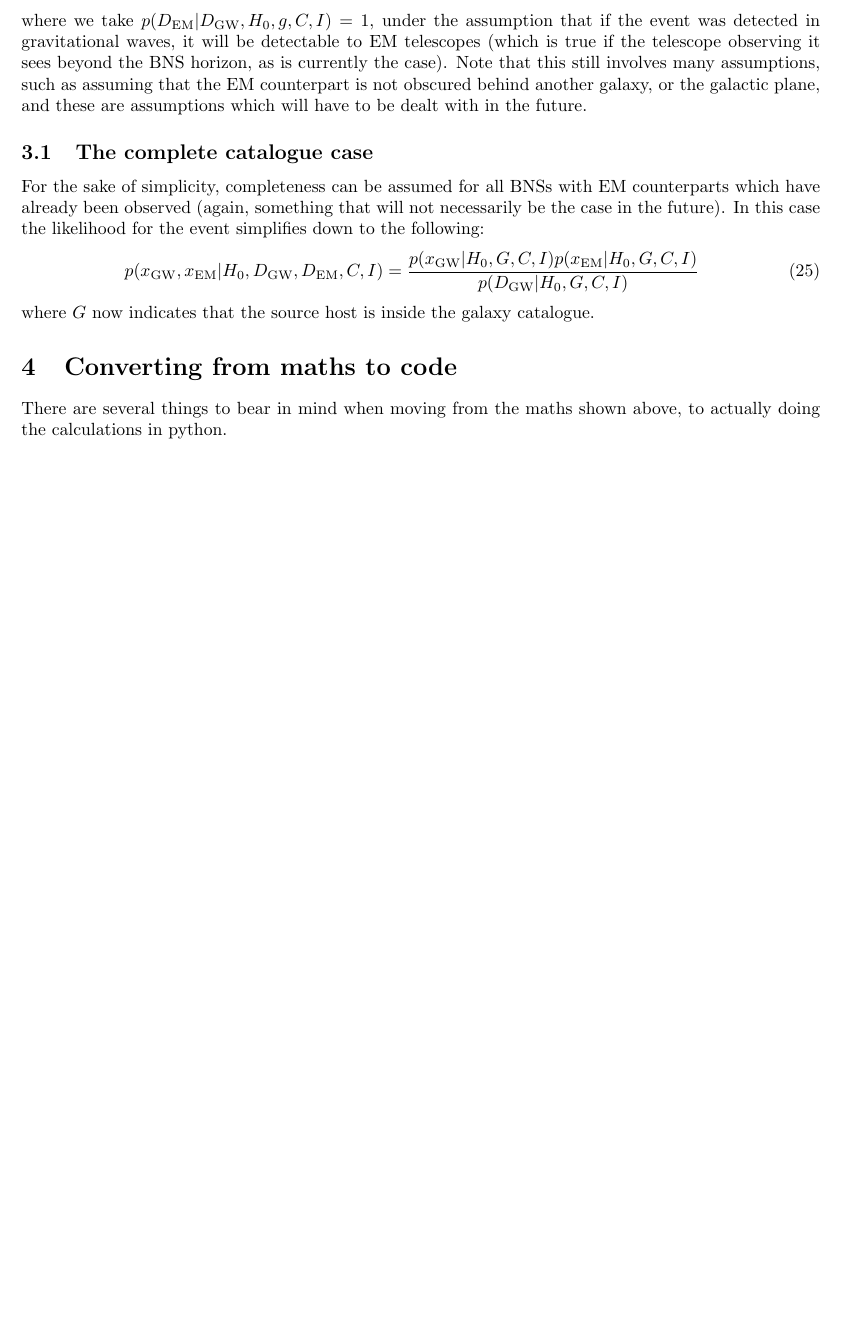
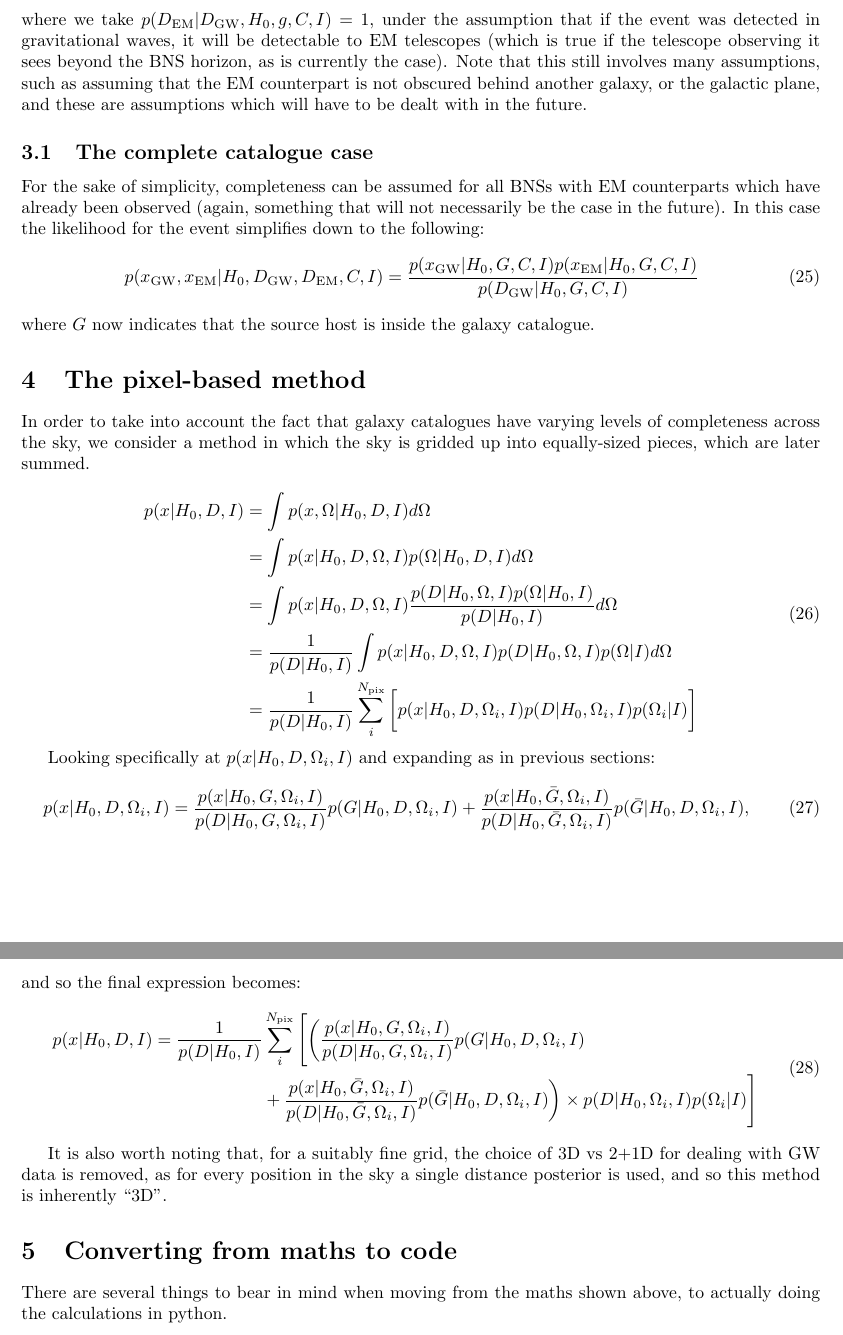
Before and after one commit to LucasPouw/gwcosmo_agn, a LaTeX document (docs/gwcosmo_method.tex): part of page 5 of 6 before the commit and two parts of pages 5 and 6 of 6 after it, the two joined at a grey line, cut so that both start at the same text, the shorter picture padded with empty space. Compiled offline with pdfLaTeX.

Commit message:
added pixel-method to docs

```diff
--- a/docs/gwcosmo_method.tex
+++ b/docs/gwcosmo_method.tex
@@ -291,6 +291,37 @@ where $G$ now indicates that the source host is inside the galaxy catalogue.
 
 
 
+
+\section{The pixel-based method}
+In order to take into account the fact that galaxy catalogues have varying levels of completeness across the sky, we consider a method in which the sky is gridded up into equally-sized pieces, which are later summed.
+
+\begin{equation}
+\begin{aligned}
+p(x|H_0,D,I) &= \int p(x,\Omega|H_0,D,I) d\Omega
+\\ & = \int p(x|H_0,D,\Omega,I) p(\Omega|H_0,D,I) d\Omega
+\\ & = \int p(x|H_0,D,\Omega,I) \dfrac{p(D|H_0,\Omega,I)p(\Omega|H_0,I)}{p(D|H_0,I)}  d\Omega
+\\ &= \dfrac{1}{p(D|H_0,I)} \int p(x|H_0,D,\Omega,I) p(D|H_0,\Omega,I)p(\Omega|I) d\Omega
+\\ &= \dfrac{1}{p(D|H_0,I)} \sum^{N_{\text{pix}}}_i \bigg[p(x|H_0,D,\Omega_i,I) p(D|H_0,\Omega_i,I)p(\Omega_i|I)\bigg]
+\end{aligned}
+\end{equation}
+
+Looking specifically at $p(x|H_0,D,\Omega_i,I)$ and expanding as in previous sections:
+\begin{equation}
+\begin{aligned}
+p(x|H_0,D,\Omega_i,I) &= \dfrac{p(x|H_0,G,\Omega_i,I)}{p(D|H_0,G,\Omega_i,I)} p(G|H_0,D,\Omega_i,I) + \dfrac{p(x|H_0,\bar{G},\Omega_i,I)}{p(D|H_0,\bar{G},\Omega_i,I)} p(\bar{G}|H_0,D,\Omega_i,I),
+\end{aligned}
+\end{equation}
+and so the final expression becomes:
+\begin{equation}
+\begin{aligned}
+p(x|H_0,D,I) = \dfrac{1}{p(D|H_0,I)} &\sum^{N_{\text{pix}}}_i \Bigg[ \bigg( \dfrac{p(x|H_0,G,\Omega_i,I)}{p(D|H_0,G,\Omega_i,I)} p(G|H_0,D,\Omega_i,I) \\ &+ \dfrac{p(x|H_0,\bar{G},\Omega_i,I)}{p(D|H_0,\bar{G},\Omega_i,I)} p(\bar{G}|H_0,D,\Omega_i,I) \bigg) \times p(D|H_0,\Omega_i,I)p(\Omega_i|I) \Bigg]
+\end{aligned}
+\end{equation}
+
+It is also worth noting that, for a suitably fine grid, the choice of 3D vs 2+1D for dealing with GW data is removed, as for every position in the sky a single distance posterior is used, and so this method is inherently ``3D''.
+
+
+
 \section{Converting from maths to code}
 There are several things to bear in mind when moving from the maths shown above, to actually doing the calculations in python.
 
```
